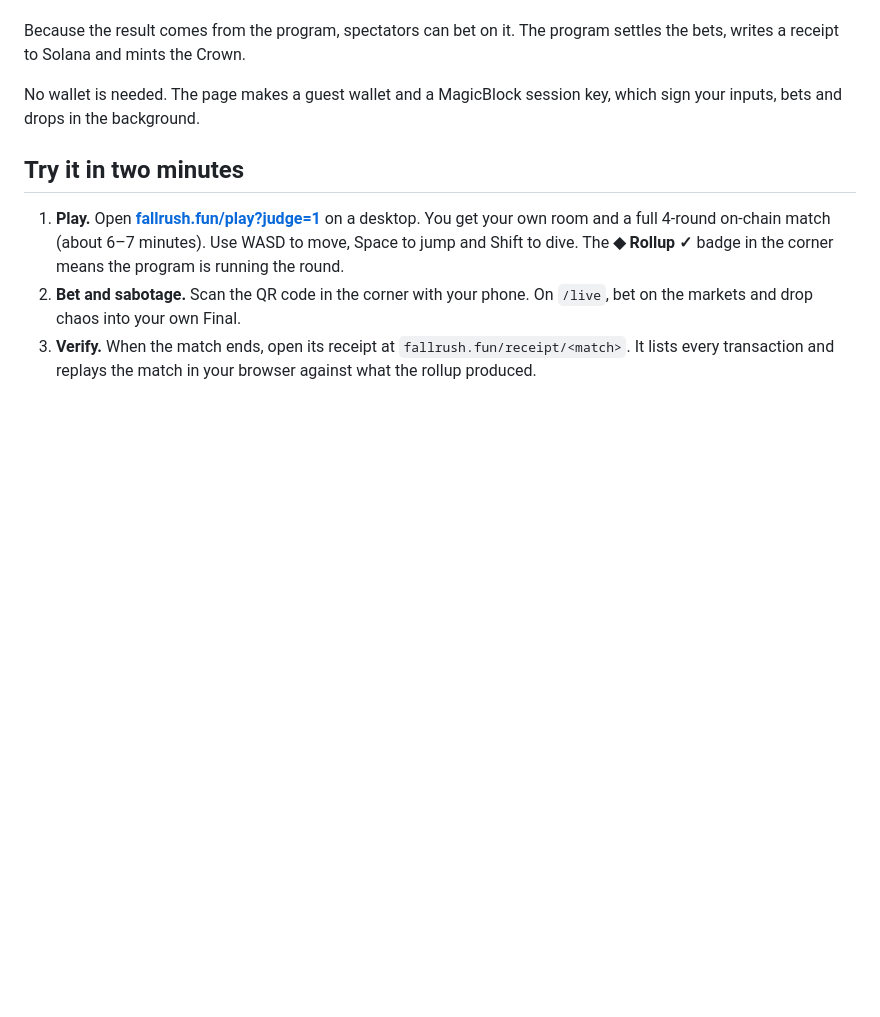
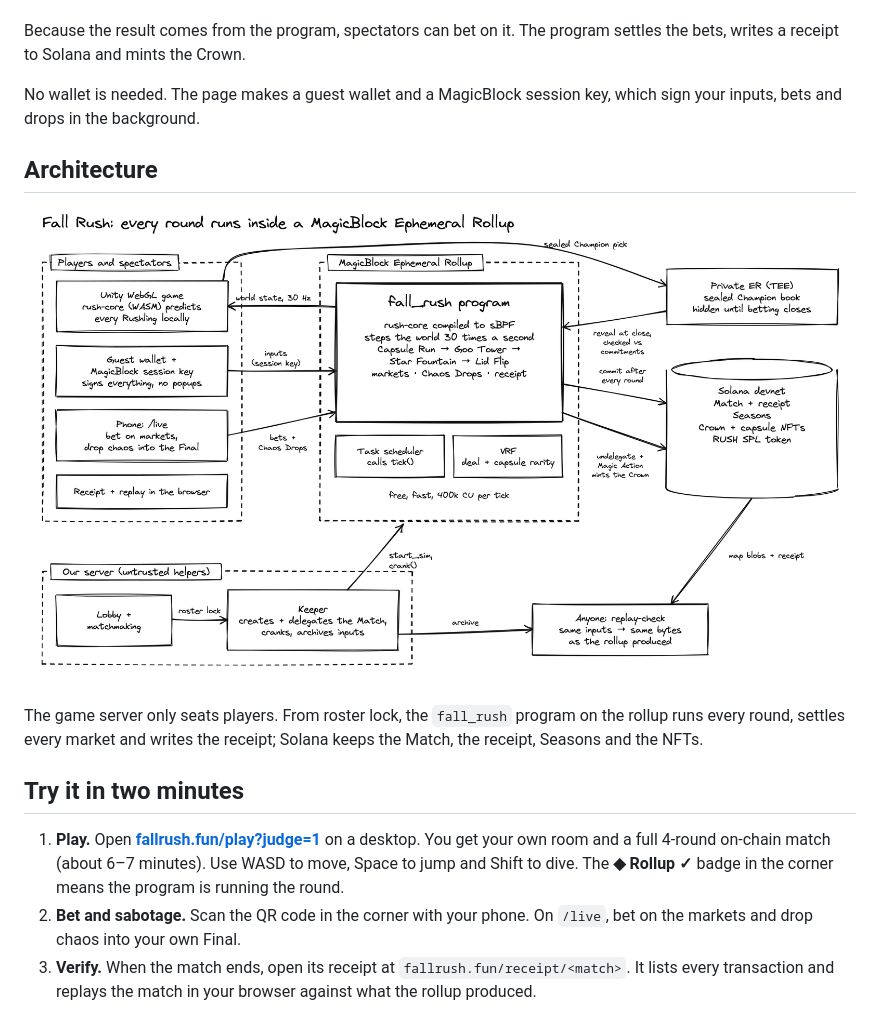
Before and after one commit to SamyaDeb/FallRush, a Markdown page: README.md, the part around one of its changes. Rendered like a GitHub page; pictures changed too: docs/media/architecture.png (added); blank space fills up the shorter version.

```diff
--- a/README.md
+++ b/README.md
@@ -37,6 +37,12 @@ Most on-chain games run on an ordinary server and write the results to a chain a
 Because the result comes from the program, spectators can bet on it. The program settles the bets, writes a receipt to Solana and mints the Crown.
 
 No wallet is needed. The page makes a guest wallet and a MagicBlock session key, which sign your inputs, bets and drops in the background.
+
+## Architecture
+
+![Fall Rush architecture: players and spectators, the fall_rush program in a MagicBlock Ephemeral Rollup, the Private ER, Solana devnet, our untrusted server, and the replay check](docs/media/architecture.png)
+
+The game server only seats players. From roster lock, the `fall_rush` program on the rollup runs every round, settles every market and writes the receipt; Solana keeps the Match, the receipt, Seasons and the NFTs.
 
 ## Try it in two minutes
 
```
Also changed, not shown: other parts of README.md (+1 -23 lines), ASSET_LICENSES.md (+1 -0 lines), 1 other file.
